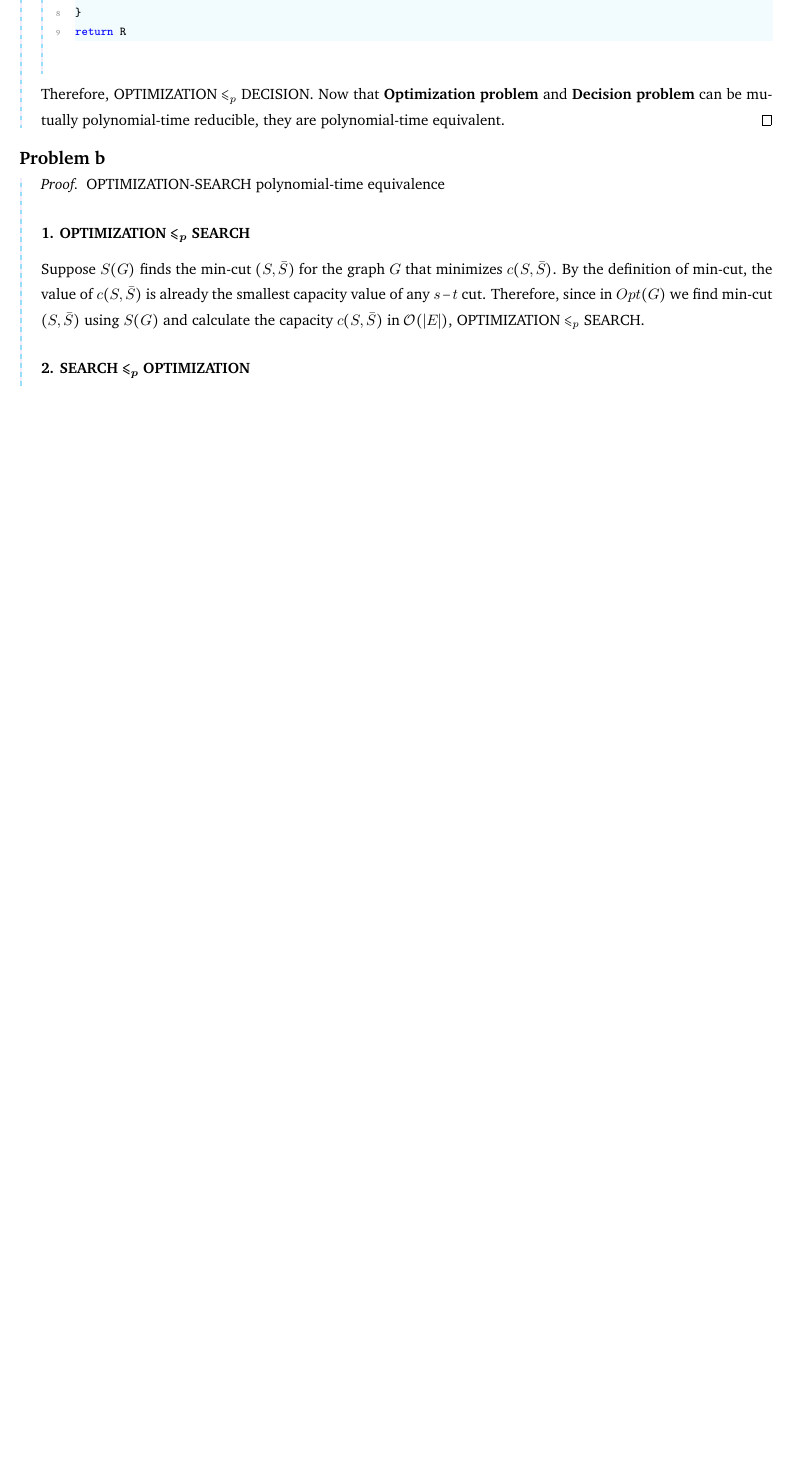
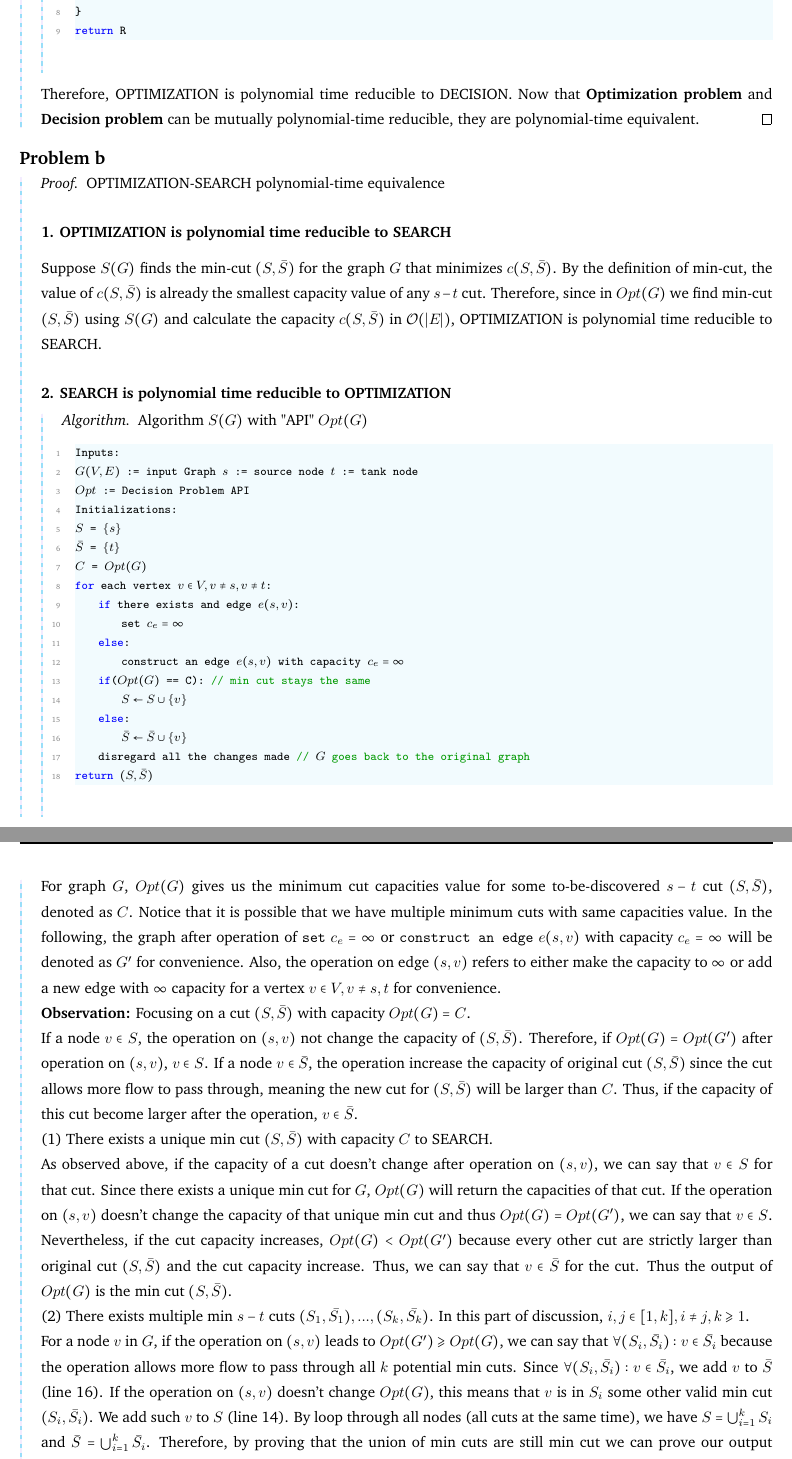
Before and after one commit to AdamYang1/Algorithm-Learning, a LaTeX problem sheet (hw9.tex): part of page 2 of 3 before the commit and two parts of pages 2 and 3 of 4 after it, the two joined at a grey line, cut so that both start at the same text, the shorter picture padded with empty space. Compiled offline with pdfLaTeX.

Commit message:
Update hw9.tex

```diff
--- a/hw9.tex
+++ b/hw9.tex
@@ -298,17 +300,64 @@ return R
 		\end{lstlisting}
 \end{proof}
 
-Therefore,   OPTIMIZATION $\leqslant_p$ DECISION.
+Therefore,   OPTIMIZATION is polynomial time reducible to DECISION.
 Now that \textbf{Optimization problem} and \textbf{Decision problem} can be mutually polynomial-time reducible, they are polynomial-time equivalent.
 \end{proof}
 
 \subsection*{Problem b}
 \begin{proof}{}{OPTIMIZATION-SEARCH polynomial-time equivalence}
 
-\subsubsection*{1. OPTIMIZATION $\leqslant_p$ SEARCH}
-Suppose $S(G)$ finds the min-cut $(S,\Bar{S})$ for the graph $G$ that minimizes $c(S,\Bar{S})$. By the definition of min-cut, the value of $c(S,\Bar{S})$ is already the smallest capacity value of any $s-t$ cut. Therefore, since in $Opt(G)$ we find min-cut $(S,\Bar{S})$ using $S(G)$ and calculate the capacity $c(S,\Bar{S})$ in $\mathcal{O}(|E|)$,  OPTIMIZATION $\leqslant_p$ SEARCH.
+\subsubsection*{1. OPTIMIZATION is polynomial time reducible to SEARCH}
+Suppose $S(G)$ finds the min-cut $(S,\Bar{S})$ for the graph $G$ that minimizes $c(S,\Bar{S})$. By the definition of min-cut, the value of $c(S,\Bar{S})$ is already the smallest capacity value of any $s-t$ cut. Therefore, since in $Opt(G)$ we find min-cut $(S,\Bar{S})$ using $S(G)$ and calculate the capacity $c(S,\Bar{S})$ in $\mathcal{O}(|E|)$,  OPTIMIZATION is polynomial time reducible to SEARCH.
 
-\subsubsection*{2. SEARCH $\leqslant_p$ OPTIMIZATION}
+\subsubsection*{2. SEARCH is polynomial time reducible to OPTIMIZATION}
+\begin{proof}[Algorithm]{}
+		\renewcommand{\qedsymbol}{}
+		Algorithm $S(G)$ with "API" $Opt(G)$
+		\begin{lstlisting}[basicstyle=\fontsize{8}{9}\selectfont\ttfamily]
+Inputs:
+~$G(V,E)$~ := input Graph  ~$s$~ := source node  ~$t$~ := tank node
+~$Opt$~ := Decision Problem API
+Initializations:
+~$S$~ = ~$\{s\}$~
+~$\Bar{S}$~ = ~$\{t\}$~
+~$C$~ = ~$Opt(G)$~
+for each vertex ~$v\in V, v \neq s, v \neq t$~:
+    if there exists and edge ~$e(s,v)$~:
+        set ~$c_e = \infty$~
+    else:
+        construct an edge ~$e(s,v)$~ with capacity ~$c_e=\infty$~
+    if(~$Opt(G)$~ == C): // min cut stays the same
+        ~$S \leftarrow S \cup \{v\}$~
+    else:
+        ~$\Bar{S} \leftarrow \Bar{S} \cup \{v\}$~
+    disregard all the changes made // ~$G$~ goes back to the original graph
+return ~$(S, \Bar{S})$~
+
+		\end{lstlisting}
+\end{proof}
+For graph $G$, $Opt(G)$ gives us the minimum cut capacities value for some to-be-discovered $s-t$ cut $(S, \Bar{S})$, denoted as $C$. Notice that it is possible that we have multiple minimum cuts with same capacities value. In the following, the graph after operation of \texttt{set} $c_e = \infty$ or \texttt{construct an edge} $e(s,v)$ with capacity $c_e = \infty$ will be denoted as $G'$ for convenience. Also, the operation on edge $(s,v)$ refers to either make the capacity to $\infty$ or add a new edge with $\infty$ capacity for a vertex $v\in V, v\neq s, t$ for convenience.
+
+\textbf{Observation:} Focusing on a cut $(S,\Bar{S})$ with capacity $Opt(G) = C$.
+
+If a node $v\in S$, the operation on $(s,v)$ not change the capacity of $(S,\Bar{S})$. Therefore, if $Opt(G) = Opt(G')$ after operation on $(s,v)$, $v \in S$. If a node $v \in \Bar{S}$, the operation increase the capacity of original cut $(S,\Bar{S})$ since the cut allows more flow to pass through, meaning the new cut for $(S,\Bar{S})$ will be larger than $C$. Thus, if the capacity of this cut become larger after the operation, $v \in \Bar{S}$.
+
+(1) There exists a unique min cut $(S,\Bar{S})$ with capacity $C$ to SEARCH.
+
+As observed above, if the capacity of a cut doesn't change after operation on $(s,v)$, we can say that $v\in S$ for that cut. Since there exists a unique min cut for $G$, $Opt(G)$ will return the capacities of that cut. If the operation on $(s,v)$ doesn't change the capacity of that unique min cut and thus $Opt(G) = Opt(G')$, we can say that $v\in S$. Nevertheless, if the cut capacity increases, $Opt(G) < Opt(G')$ because every other cut are strictly larger than original cut $(S,\Bar{S})$ and the cut capacity increase. Thus, we can say that $v \in \Bar{S}$ for the cut. Thus the output of $Opt(G)$ is the min cut $(S,\Bar{S})$.
+
+(2) There exists multiple min $s-t$ cuts $(S_1,\Bar{S_1}), ... , (S_k,\Bar{S_k})$. In this part of discussion, $i,j \in [1,k], i\neq j, k \geqslant 1$.
+
+For a node $v$ in $G$, if the operation on $(s,v)$ leads to $Opt(G') \geqslant Opt(G)$, we can say that $\forall (S_i, \Bar{S_i}): v \in \Bar{S_i}$ because the operation allows more flow to pass through all $k$ potential min cuts. Since $\forall (S_i, \Bar{S_i}): v\in \Bar{S_i}$, we add $v$ to $\Bar{S}$ (line 16). If the operation on $(s,v)$ doesn't change $Opt(G)$, this means that $v$ is in $S_i$ some other valid min cut $(S_i,\Bar{S_i})$. We add such $v$ to $S$ (line 14). By loop through all nodes (all cuts at the same time), we have $S = \bigcup_{i=1}^{k}S_i$ and $\Bar{S} = \bigcup_{i=1}^{k}\Bar{S_i}$. Therefore, by proving that the union of min cuts are still min cut we can prove our output $(S,\Bar{S})$ is a min cut.
+
+As discussed in lecture, at termination of Ford-Fulkerson, there is no more $s-t$ path in the residual graph. This means that every edge that crosses the min $s-t$ cut has no residual value. So, min cut $\Rightarrow$ are edges crosses the cut are filled. Also, if for a cut, every edge crosses that cut is filled, this means there is no $s-t$ path and thus FF algorithm will terminates and return the cut as the min cut. Thus, a $s-t$ cut is min cut if and only if its capacity with respect to the residual graph is zero.
+
+WLOG, focus on two min cuts $(S_i,\Bar{S_i})$ and $(S_j, \Bar{S_j})$. Every outflow edge from $S_i$ and $S_j$ is filled. Therefore, every outflow edge from $S_i \cup S_j$ comes from $S_i$ or $S_j$. Since min cut $\Leftrightarrow$ edges crossing the cut are filled, $(S_i \cup S_j, \Bar{S_i} \cup \Bar{S_j})$ is also a min cut. Therefore, $(S,\Bar{S}) = (\bigcup_{i=1}^{k}{S_i},\bigcup_{i=1}^{k}\Bar{S_i})$ is also the min cut. This concludes the proof.
+
+
+
+% where $|S_1| \leqslant |S_2| \leqslant ... \leqslant |S_k|$.
+
 
 \end{proof}
 
```
Also changed, not shown: hw9.tex (10 more changed lines).
